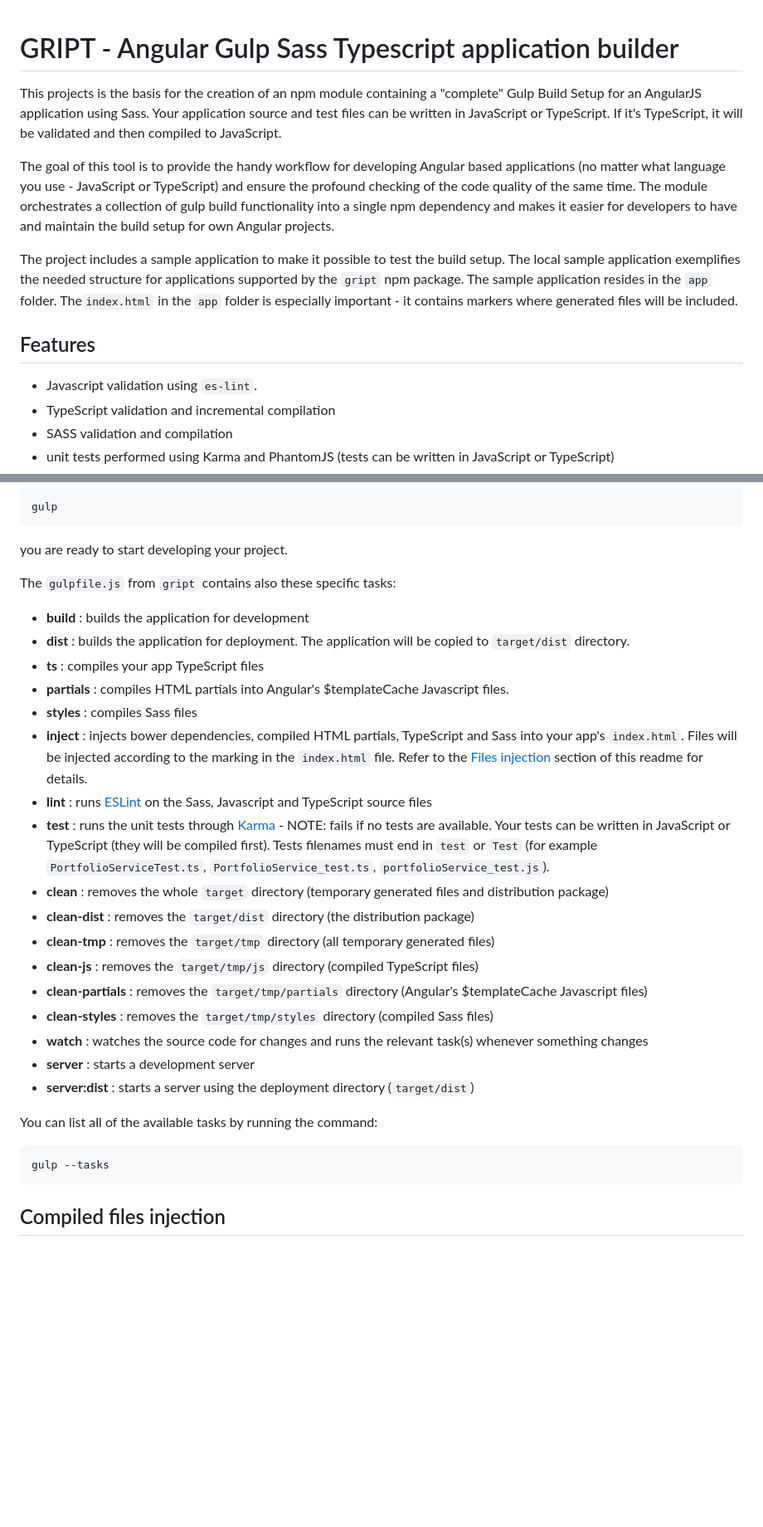
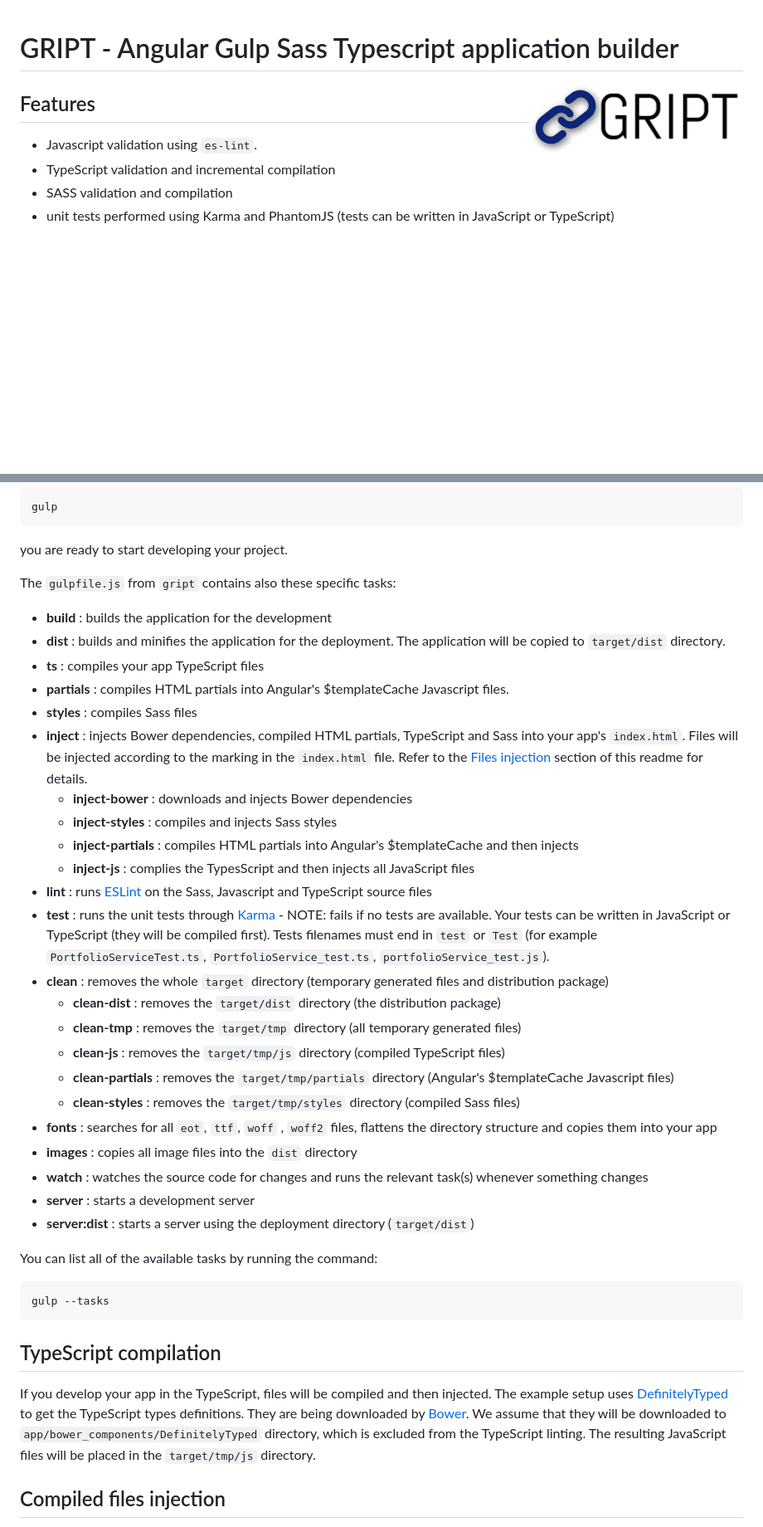
Before and after one commit to rafalmas/gript, a Markdown page: package/README.md, 2 parts joined by grey strips. Shown: that part at 83% size. Rendered like a GitHub page; pictures changed too: package/img/gript_logo_big.png (added); blank space fills up the shorter version.

Commit message:
readme updated, information about logo license,

```diff
--- a/package/README.md
+++ b/package/README.md
@@ -1,18 +1,6 @@
 # GRIPT - Angular Gulp Sass Typescript application builder
+<img align="right" src="img/gript_logo_big.png">
 
-This projects is the basis for the creation of an npm module containing a "complete" Gulp Build Setup for
-an AngularJS application using Sass. Your application source and test files can be written in JavaScript or TypeScript.
-If it's TypeScript, it will be validated and then compiled to JavaScript.
-
-The goal of this tool is to provide the handy workflow for developing Angular based applications (no matter what language you use - JavaScript or TypeScript)
-and ensure the profound checking of the code quality of the same time.
-The module orchestrates a collection of gulp build functionality into a single npm dependency
-and makes it easier for developers to have and maintain the build setup for own Angular projects.
-
-The project includes a sample application to make it possible to test the build setup.
-The local sample application exemplifies the needed structure for applications supported by the `gript` npm package.
-The sample application resides in the `app` folder.
-The`index.html` in the `app` folder is especially important - it contains markers where generated files will be included.
 
 ## Features
 
@@ -138,20 +126,26 @@ you are ready to start developing your project.
 
 The `gulpfile.js` from `gript` contains also these specific tasks:
 
-- **build** : builds the application for development
-- **dist** : builds the application for deployment. The application will be copied to `target/dist` directory.
+- **build** : builds the application for the development
+- **dist** : builds and minifies the application for the deployment. The application will be copied to `target/dist` directory.
 - **ts** : compiles your app TypeScript files
 - **partials** : compiles HTML partials into Angular's $templateCache Javascript files.
 - **styles** : compiles Sass files
-- **inject** : injects bower dependencies, compiled HTML partials, TypeScript and Sass into your app's `index.html`. Files will be injected according to the marking in the `index.html` file. Refer to the [Files injection](#injection) section of this readme for details.
+- **inject** : injects Bower dependencies, compiled HTML partials, TypeScript and Sass into your app's `index.html`. Files will be injected according to the marking in the `index.html` file. Refer to the [Files injection](#injection) section of this readme for details.
+    - **inject-bower** : downloads and injects Bower dependencies
+    - **inject-styles** : compiles and injects Sass styles
+    - **inject-partials** : compiles HTML partials into Angular's $templateCache and then injects
+    - **inject-js** : complies the TypesScript and then injects all JavaScript files
 - **lint** : runs [ESLint](http://www.eslint.org) on the Sass, Javascript and TypeScript source files
 - **test** : runs the unit tests through [Karma](http://karma-runner.github.io) - NOTE: fails if no tests are available. Your tests can be written in JavaScript or TypeScript (they will be compiled first). Tests filenames must end in `test` or `Test` (for example `PortfolioServiceTest.ts`, `PortfolioService_test.ts`, `portfolioService_test.js`).
 - **clean** : removes the whole `target` directory (temporary generated files and distribution package)
-- **clean-dist** : removes the `target/dist` directory (the distribution package)
-- **clean-tmp** : removes the `target/tmp` directory (all temporary generated files)
-- **clean-js** : removes the `target/tmp/js` directory (compiled TypeScript files)
-- **clean-partials** : removes the `target/tmp/partials` directory (Angular's $templateCache Javascript files)
-- **clean-styles** : removes the `target/tmp/styles` directory (compiled Sass files)
+    - **clean-dist** : removes the `target/dist` directory (the distribution package)
+    - **clean-tmp** : removes the `target/tmp` directory (all temporary generated files)
+    - **clean-js** : removes the `target/tmp/js` directory (compiled TypeScript files)
+    - **clean-partials** : removes the `target/tmp/partials` directory (Angular's $templateCache Javascript files)
+    - **clean-styles** : removes the `target/tmp/styles` directory (compiled Sass files)
+- **fonts** : searches for all `eot`, `ttf`, `woff` , `woff2` files, flattens the directory structure and copies them into your app
+- **images** : copies all image files into the `dist` directory
 - **watch** : watches the source code for changes and runs the relevant task(s) whenever something changes
 - **server** : starts a development server
 - **server:dist** : starts a server using the deployment directory (`target/dist`)
@@ -159,6 +153,12 @@ The `gulpfile.js` from `gript` contains also these specific tasks:
 You can list all of the available tasks by running the command:
 
     gulp --tasks
+
+## TypeScript compilation
+If you develop your app in the TypeScript, files will be compiled and then injected. The example setup uses [DefinitelyTyped](http://definitelytyped.org/)
+ to get the TypeScript types definitions. They are being downloaded by [Bower](http://bower.io/).
+ We assume that they will be downloaded to `app/bower_components/DefinitelyTyped` directory, which is excluded from the TypeScript linting.
+ The resulting JavaScript files will be placed in the `target/tmp/js` directory.
 
 <a name="injection"></a>
 ## Compiled files injection
```
Also changed, not shown: other parts of package/README.md (+3 -0 lines), package/img/gript_logo_mini.png (added), package/img/gript_logo_small.png (added), 2 other files.
